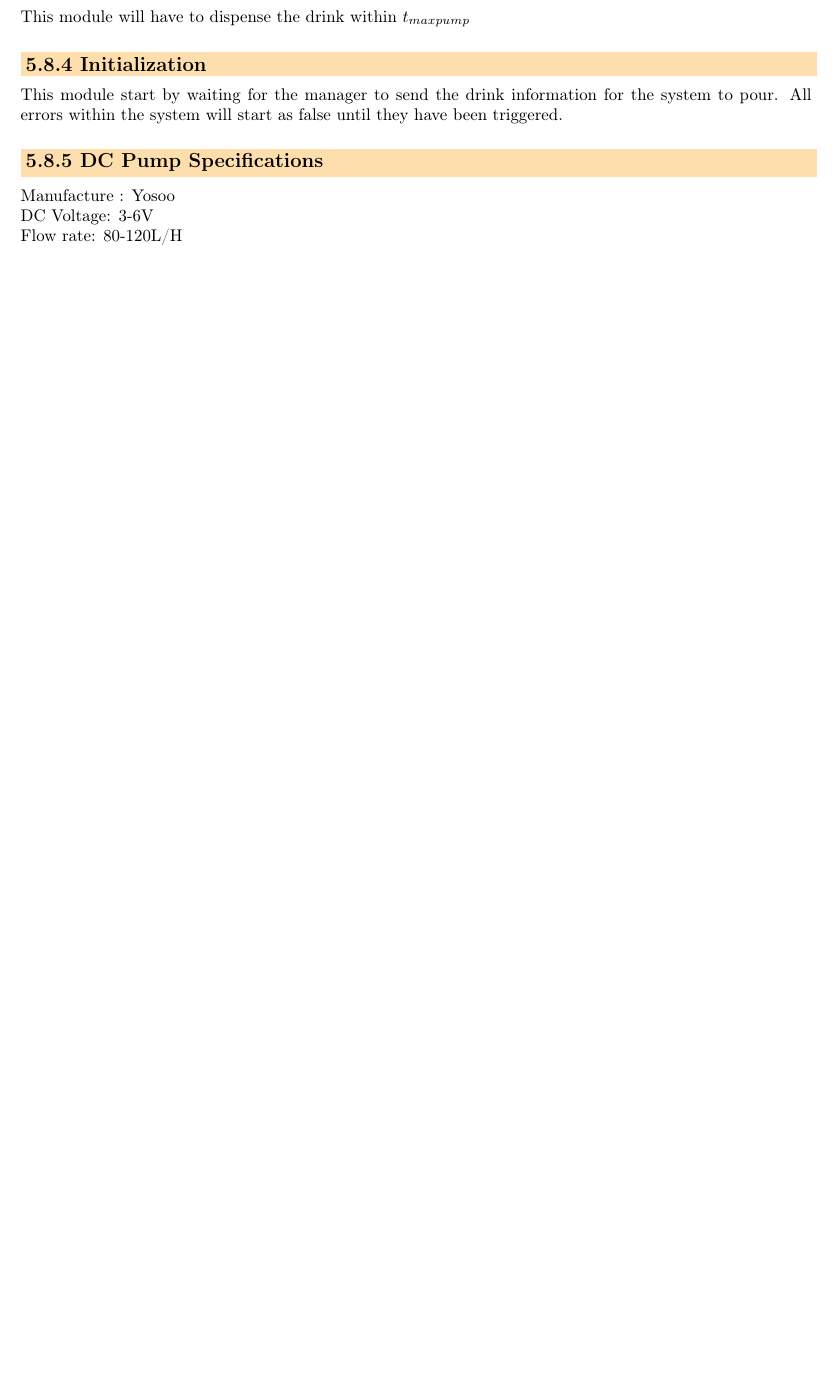
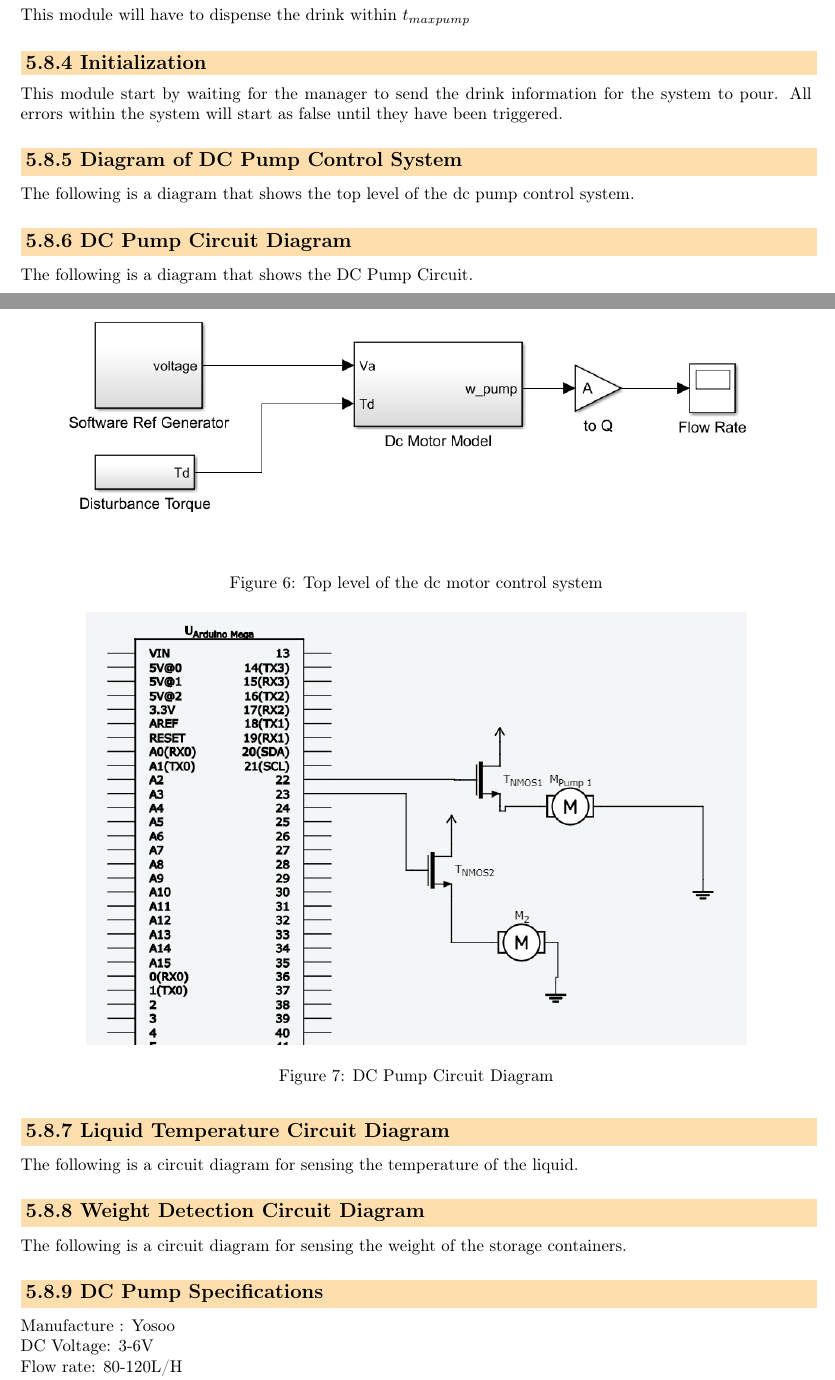
Before and after one commit to Curtis-Milo/Capstone, a LaTeX document (Documentation/5-System_Design/main.tex): part of page 13 of 15 before the commit and two parts of pages 14 and 15 of 18 after it, the two joined at a grey line, cut so that both start at the same text, the shorter picture padded with empty space. Compiled offline with pdfLaTeX.

Commit message:
Adding circuit diagrams and control sys diagrams

```diff
--- a/Documentation/5-System_Design/main.tex
+++ b/Documentation/5-System_Design/main.tex
@@ -691,3 +716,23 @@ This module will have to dispense the drink within $ t_{maxpump} $
 
 \subsubsection{Initialization}
 This module start by waiting for the manager to send the drink information for the system to pour. All errors within the system will start as false until they have been triggered.
+
+\subsubsection{Diagram of DC Pump Control System}
+The following is a diagram that shows the top level of the dc pump control system.
+\begin{figure} [h!]
+	\centering
+	\includegraphics [scale = 0.6] {Figures/DC_PumpSim.png}
+	\caption{Top level of the dc motor control system}
+\end{figure}
+
+\subsubsection{DC Pump Circuit Diagram}
+The following is a diagram that shows the DC Pump Circuit.
+\begin{figure} [h!]
+	\centering
+	\includegraphics [scale = 0.6] {Figures/Pump.png}
+	\caption{DC Pump Circuit Diagram}
+\end{figure}
+
+
+\subsubsection{Liquid Temperature Circuit Diagram}
+The following is a circuit diagram for sensing the temperature of the liquid.
@@ -693,0 +743,5 @@ This module start by waiting for the manager to send the drink information for t
+\end{figure}
+
+
+\subsubsection{Weight Detection Circuit Diagram}
+The following is a circuit diagram for sensing the weight of the storage containers.
@@ -694,3 +752,5 @@ This module start by waiting for the manager to send the drink information for t
+\end{figure}
+
 
 \subsubsection{DC Pump Specifications}
 Manufacture : Yosoo \\
```
Also changed, not shown: Documentation/5-System_Design/figures/DC_PumpSim.png (added), Documentation/5-System_Design/figures/H_Bridge.png (added), Documentation/5-System_Design/figures/Pump.png (added), Documentation/5-System_Design/figures/Simulink.png (added), Documentation/5-System_Design/figures/TempSensor.png (added), Documentation/5-System_Design/figures/UART.png (added), Documentation/5-System_Design/figures/WeightSensors.png (added), Documentation/5-System_Design/main.pdf, Documentation/5-System_Design/main.tex (35 more changed lines), 6 other files.
